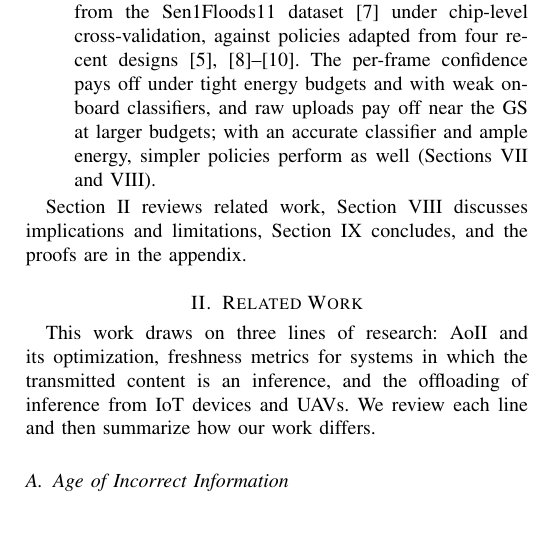
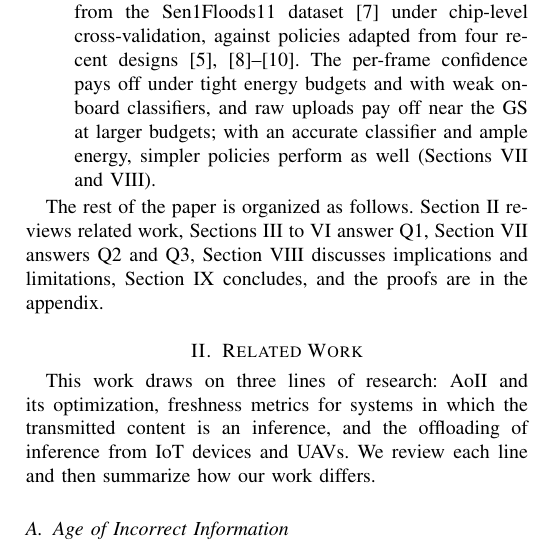
Before and after one commit to sshawky78AUA/confidence-aware-status-update-IoT, a LaTeX paper (paper/journal.tex): part of one column of page 2 of 16, cut so that both start at the same text. Compiled offline with pdfLaTeX.

Commit message:
Restore 'The rest of the paper is organized as follows' in the journal intro
Co-Authored-By: Claude Opus 5.5 <noreply@anthropic.com>
Claude-Session: https://claude.ai/code/session_01VVgvw8KUowzMCM67TK9EkL

```diff
--- a/paper/journal.tex
+++ b/paper/journal.tex
@@ -72,7 +72,7 @@ We address three questions. \emph{(Q1)} In each slot, should the UAV stay silent
 \item \emph{Evaluation.} We evaluate CA-DPP on inference traces from the Sen1Floods11 dataset~\cite{bonafilia2020sen1floods11} under chip-level cross-validation, against policies adapted from four recent designs~\cite{zakeri2023aoiieh,gan2025taoi,pehlivanoglu2026orbit,basnayaka2025aomi}. The per-frame confidence pays off under tight energy budgets and with weak on-board classifiers, and raw uploads pay off near the GS at larger budgets; with an accurate classifier and ample energy, simpler policies perform as well (Sections~\ref{sec:results} and~\ref{sec:discussion}).
 \end{enumerate}
 
-Section~\ref{sec:related} reviews related work, Section~\ref{sec:discussion} discusses implications and limitations, Section~\ref{sec:concl} concludes, and the proofs are in the appendix.
+The rest of the paper is organized as follows. Section~\ref{sec:related} reviews related work, Sections~\ref{sec:model} to~\ref{sec:lyap} answer Q1, Section~\ref{sec:results} answers Q2 and Q3, Section~\ref{sec:discussion} discusses implications and limitations, Section~\ref{sec:concl} concludes, and the proofs are in the appendix.
 %% =====================================================================
 \section{Related Work}\label{sec:related}
 %% =====================================================================
```
